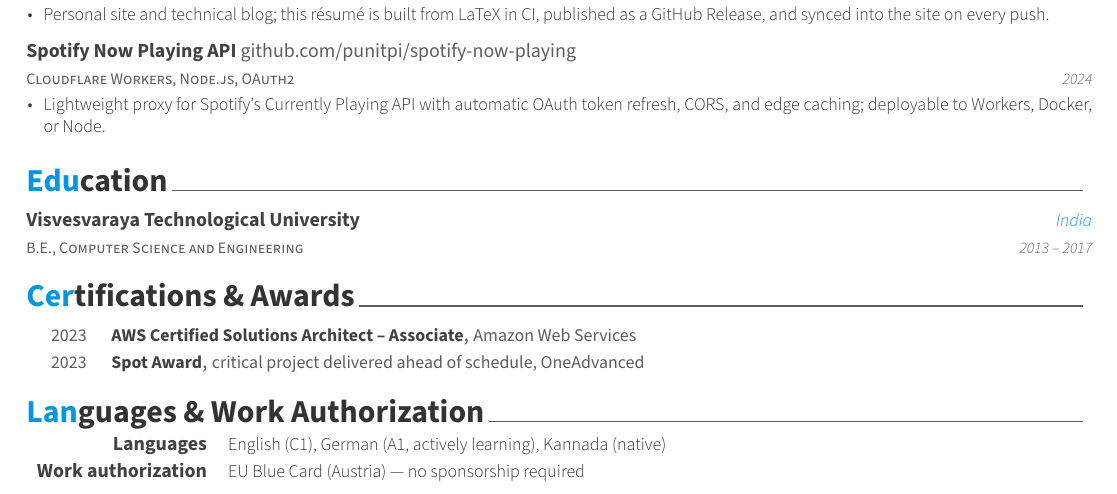
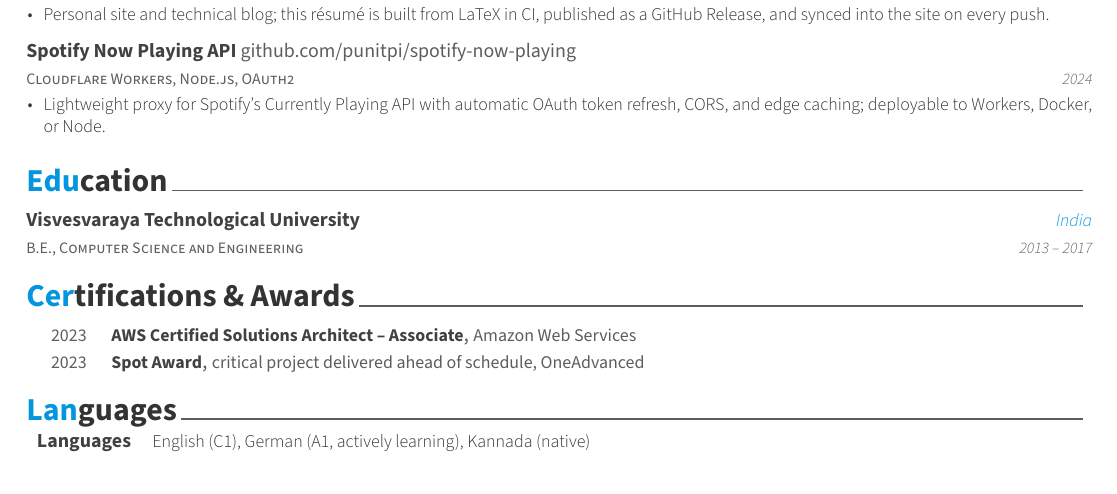
Before and after one commit to punitpi/my-resume, a LaTeX CV (resume.tex): part of page 2 of 2, cut so that both start at the same text. Compiled offline with XeLaTeX; a LaTeX package or settings file that is missing is left out.

Commit message:
Move work authorization into the header
The permit line was on the last page, where it was unlikely to be read. In
the DACH market it is a go/no-go filter a recruiter scans for in the first
few seconds, so it now sits on the address line directly under the job title,
set upright and in the accent colour to separate it from the italic grey
address.

Text is just "EU Blue Card (Austria)" with no gloss. An earlier draft said
"no sponsorship required" and then "full labour-market access"; both would
have been false. An Austrian EU Blue Card is tied to a specific employer, a
new employer still files an application for the new role, and unrestricted
labour-market access only comes with a later Red-White-Red Card plus.

The duplicate row in the last-page section is gone; that section is now just
Languages.

Verified locally: public PDF has the permit once and no phone number, private
PDF adds the phone number, both 2 pages.

```diff
--- a/resume.tex
+++ b/resume.tex
@@ -53,7 +53,18 @@
 \photo[circle,edge,right]{./images/puneeth}
 \name{Puneeth}{Prakash}
 \position{DevSecOps Engineer{\enskip\cdotp\enskip}Platform Engineer}
-\address{Bregenz, Vorarlberg, Austria}
+% Work authorization rides on the address line, immediately under the job
+% title, because in the DACH market it is a go/no-go filter a recruiter looks
+% for in the first few seconds. Set upright and in the accent colour so it
+% separates from the italic grey address rather than blending into it.
+%
+% Just the permit name - no "no sponsorship required" or similar gloss. An
+% Austrian EU Blue Card is tied to one employer (a new employer still files an
+% application), so any such claim would overstate it. The card name alone is
+% the fact; the recruiter knows what it means.
+\address{Bregenz, Vorarlberg, Austria
+  {\enskip\textbullet\enskip}
+  {\upshape\bfseries\color{awesome} EU Blue Card (Austria)}}
 
 \email{contact@puneeth.io}
 \homepage{typedbyme.puneeth.io}
@@ -241,17 +252,15 @@ AWS Certified Solutions Architect -- Associate; based in Vorarlberg, Austria.
 \end{cvhonors}
 
 %-------------------------------------------------------------------------------
-% LANGUAGES & WORK AUTHORIZATION
+% LANGUAGES
 %-------------------------------------------------------------------------------
-% Work authorization is deliberately public: in the DACH market it is a
-% go/no-go filter recruiters look for, and stating it up front avoids the
-% "do they need sponsorship?" question. Only the phone number is private
-% (see the \privatebuild block near the top of this file).
+% Work authorization is NOT repeated here - it sits on the address line in the
+% header, where a recruiter actually looks for it. Stating it twice in one
+% two-page document reads as padding.
 %-------------------------------------------------------------------------------
-\cvsection{Languages \& Work Authorization}
+\cvsection{Languages}
 \begin{cvskills}
   \cvskill{Languages}{English (C1), German (A1, actively learning), Kannada (native)}
-  \cvskill{Work authorization}{EU Blue Card (Austria) --- no sponsorship required}
 \end{cvskills}
 
 %-------------------------------------------------------------------------------
```
Also changed, not shown: resume.tex (2 more changed lines).
